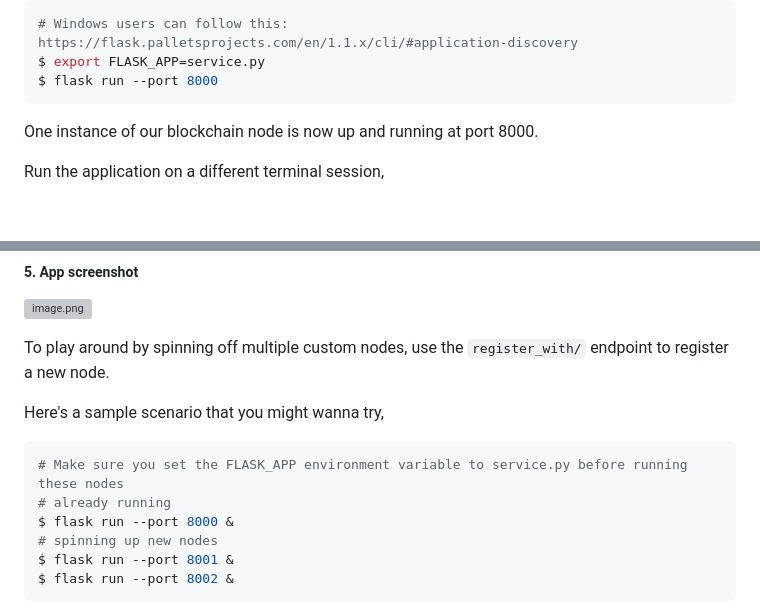
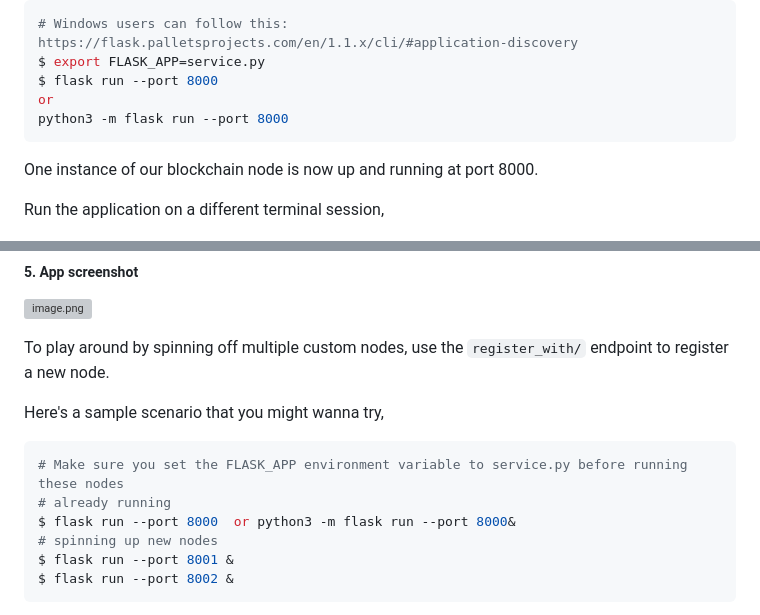
Before and after one commit to ramesh-adhikari/E-voting-system-using-blockchain-and-python, a Markdown page: README.md, 2 parts joined by grey strips. GitHub-like rendering; blank space fills up the shorter version; grey boxes are pictures that could not be loaded.

Commit message:
Update README.md
Update installation instruciton

````diff
--- a/README.md
+++ b/README.md
@@ -179,6 +179,8 @@ Start a blockchain node server,
 # Windows users can follow this: https://flask.palletsprojects.com/en/1.1.x/cli/#application-discovery
 $ export FLASK_APP=service.py
 $ flask run --port 8000
+or
+python3 -m flask run --port 8000
 ```
 
 One instance of our blockchain node is now up and running at port 8000.
@@ -221,7 +223,7 @@ Here's a sample scenario that you might wanna try,
 ```sh
 # Make sure you set the FLASK_APP environment variable to service.py before running these nodes
 # already running
-$ flask run --port 8000 &
+$ flask run --port 8000  or python3 -m flask run --port 8000&
 # spinning up new nodes
 $ flask run --port 8001 &
 $ flask run --port 8002 &
````
